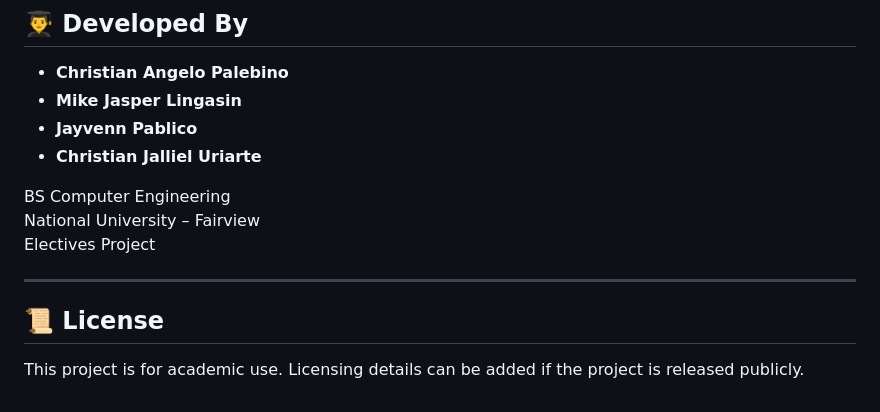
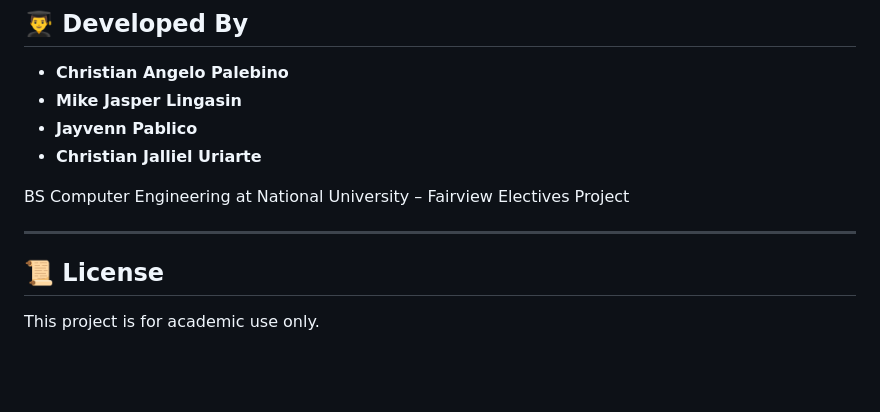
Before and after one commit to Acheron02/VisionBoard-Dataset, a Markdown page: README.md, the part around the change. Drawn GitHub-style; blank space fills up the shorter version.

Commit message:
Update README for clarity and formatting

```diff
--- a/README.md
+++ b/README.md
@@ -102,12 +102,11 @@ python main.py
 - **Jayvenn Pablico**
 - **Christian Jalliel Uriarte**
 
-BS Computer Engineering
-National University – Fairview
+BS Computer Engineering at National University – Fairview
 Electives Project
 
 ---
 
 ## 📜 License
 
-This project is for academic use. Licensing details can be added if the project is released publicly.
+This project is for academic use only.
```
